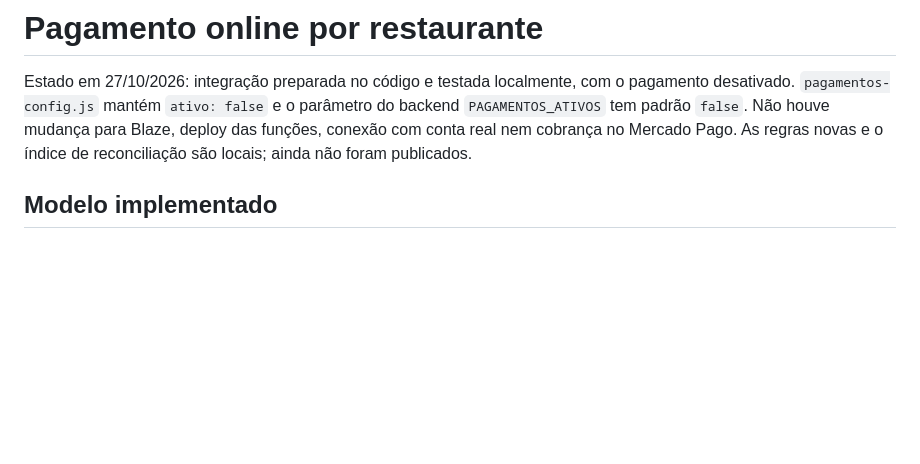
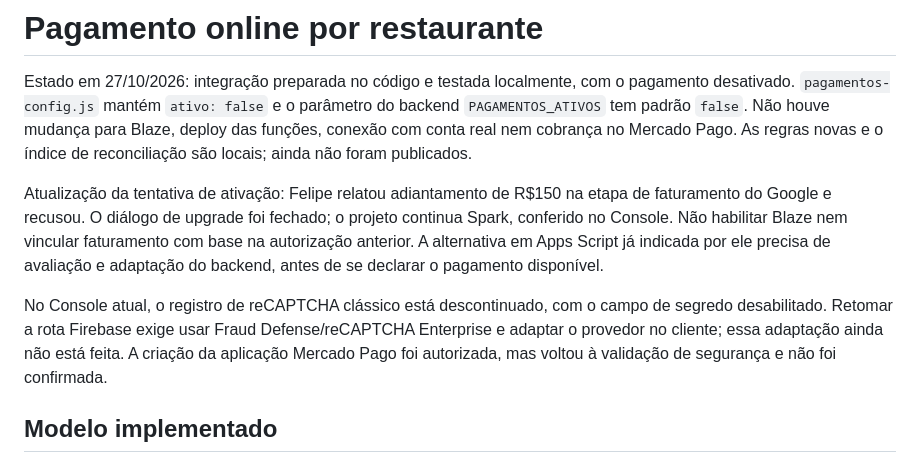
Before and after one commit to pampfelp/DeliveryMenu, a Markdown page: PAGAMENTOS-FIREBASE.md, the part around the change. Drawn GitHub-style; blank space fills up the shorter version.

Commit message:
Registra recusa do adiantamento e impedimentos da ativação Firebase

```diff
--- a/PAGAMENTOS-FIREBASE.md
+++ b/PAGAMENTOS-FIREBASE.md
@@ -6,6 +6,19 @@ o parâmetro do backend `PAGAMENTOS_ATIVOS` tem padrão `false`. Não houve
 mudança para Blaze, deploy das funções, conexão com conta real nem cobrança
 no Mercado Pago. As regras novas e o índice de reconciliação são locais;
 ainda não foram publicados.
+
+Atualização da tentativa de ativação: Felipe relatou adiantamento de R$150
+na etapa de faturamento do Google e recusou. O diálogo de upgrade foi
+fechado; o projeto continua Spark, conferido no Console. Não habilitar
+Blaze nem vincular faturamento com base na autorização anterior.
+A alternativa em Apps Script já indicada por ele precisa de avaliação e
+adaptação do backend, antes de se declarar o pagamento disponível.
+
+No Console atual, o registro de reCAPTCHA clássico está descontinuado,
+com o campo de segredo desabilitado. Retomar a rota Firebase exige usar
+Fraud Defense/reCAPTCHA Enterprise e adaptar o provedor no cliente;
+essa adaptação ainda não está feita. A criação da aplicação Mercado Pago
+foi autorizada, mas voltou à validação de segurança e não foi confirmada.
 
 ## Modelo implementado
 
```
